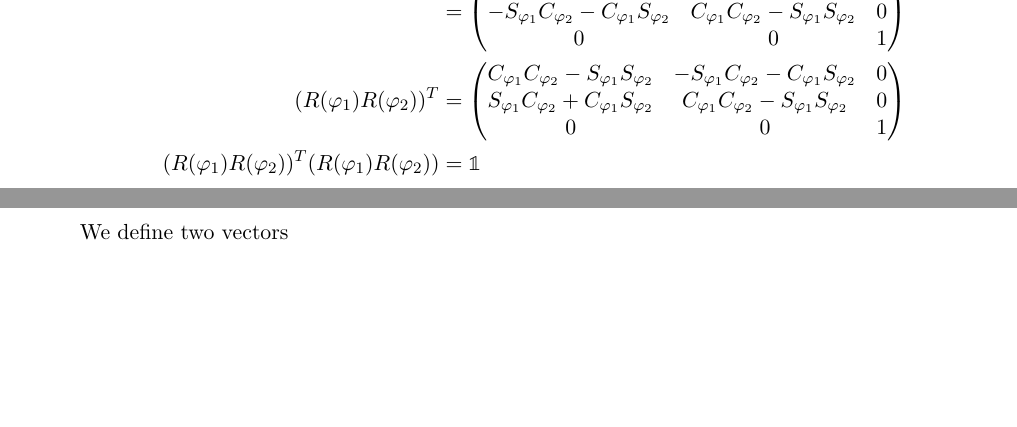
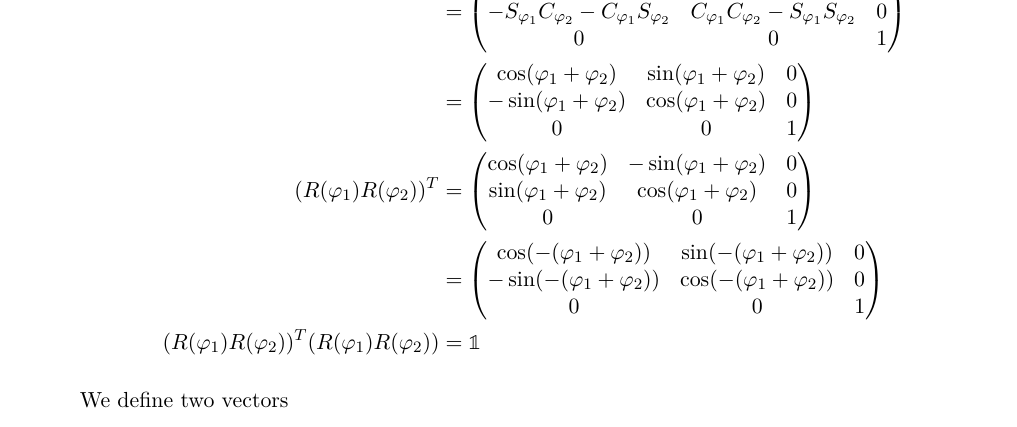
Before and after one commit to OsmoticDuck/Theoretical_Mechanics, a LaTeX document (HW_0/HW_0.tex): two parts of pages 9 and 10 of 10 before the commit and part of page 10 of 10 after it, the two joined at a grey line, cut so that both start at the same text, the shorter picture padded with empty space. Compiled offline with XeLaTeX.

Commit message:
01_05_2023_1

```diff
--- a/HW_0/HW_0.tex
+++ b/HW_0/HW_0.tex
@@ -850,17 +852,27 @@ C_{\varphi_1}C_{\varphi_2}-S_{\varphi_1}S_{\varphi_2} & S_{\varphi_1}C_{\varphi_
 -S_{\varphi_1}C_{\varphi_2}-C_{\varphi_1}S_{\varphi_2} & C_{\varphi_1}C_{\varphi_2}-S_{\varphi_1}S_{\varphi_2} & 0 \\
 0 & 0 & 1
 \end{pmatrix} \\
+&=
+\begin{pmatrix}
+\cos(\varphi_1+\varphi_2) & \sin(\varphi_1+\varphi_2) & 0 \\
+-\sin(\varphi_1+\varphi_2) & \cos(\varphi_1+\varphi_2) & 0 \\
+0 & 0 & 1
+\end{pmatrix} \\
 (R(\varphi_1)R(\varphi_2))^T
 &=
 \begin{pmatrix}
-C_{\varphi_1}C_{\varphi_2}-S_{\varphi_1}S_{\varphi_2} & -S_{\varphi_1}C_{\varphi_2}-C_{\varphi_1}S_{\varphi_2} & 0 \\
-S_{\varphi_1}C_{\varphi_2}+C_{\varphi_1}S_{\varphi_2} & C_{\varphi_1}C_{\varphi_2}-S_{\varphi_1}S_{\varphi_2} & 0 \\
+\cos(\varphi_1+\varphi_2) & -\sin(\varphi_1+\varphi_2) & 0 \\
+\sin(\varphi_1+\varphi_2) & \cos(\varphi_1+\varphi_2) & 0 \\
+0 & 0 & 1
+\end{pmatrix} \\
+&=
+\begin{pmatrix}
+\cos(-(\varphi_1+\varphi_2)) & \sin(-(\varphi_1+\varphi_2)) & 0 \\
+-\sin(-(\varphi_1+\varphi_2)) & \cos(-(\varphi_1+\varphi_2)) & 0 \\
 0 & 0 & 1
 \end{pmatrix} \\
 (R(\varphi_1)R(\varphi_2))^T(R(\varphi_1)R(\varphi_2))&=\mathbb{1}
 \end{align*}
-
-\newpage
 
 We define two vectors
 \begin{align*}
```
Also changed, not shown: HW_0/HW_0.pdf, HW_0/HW_0.tex (2 more changed lines), 2 other files.
